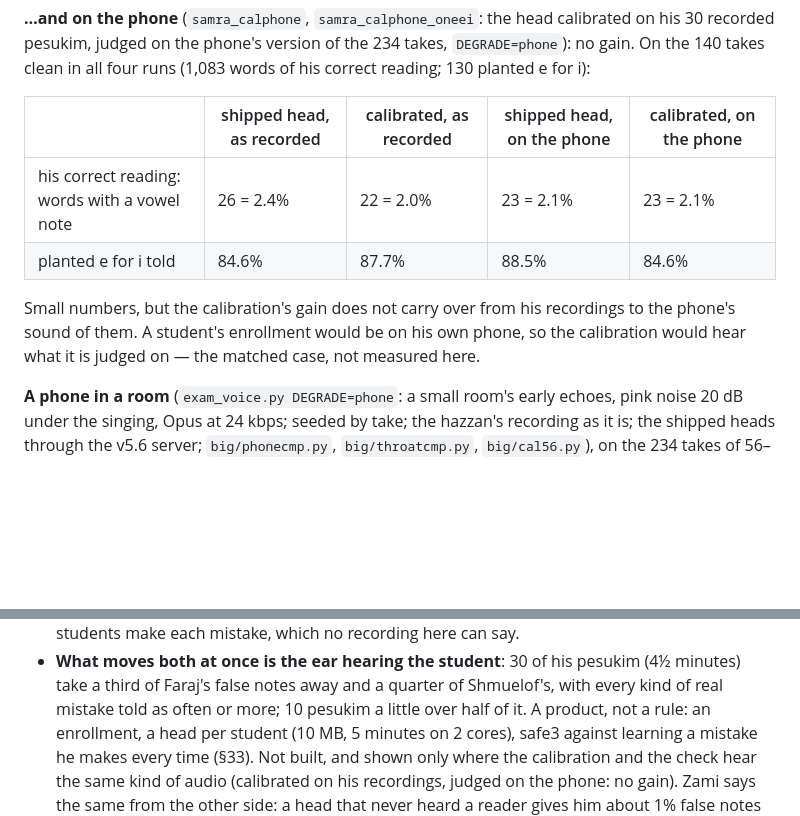
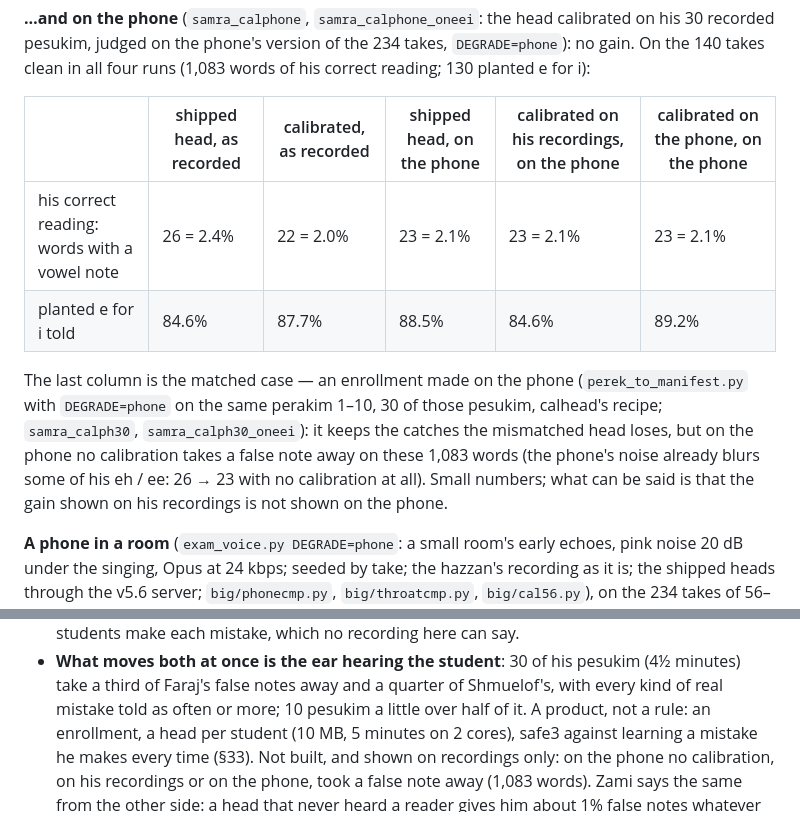
Before and after one commit to davidsitt810-ops/dikduk-space, a Markdown page: tools/LAB_NOTES.md, 2 parts joined by grey strips. Drawn GitHub-style; blank space fills up the shorter version.

Commit message:
LAB_NOTES §39: the matched case — calibrated on his phone, judged on the phone: catches kept, no false note taken away
Co-Authored-By: Claude Opus 5.5 <noreply@anthropic.com>
Claude-Session: https://claude.ai/code/session_01BMRYGZsw8PgLUgU2wgM7ua

```diff
--- a/tools/LAB_NOTES.md
+++ b/tools/LAB_NOTES.md
@@ -1520,14 +1520,16 @@ reading) is the length; ten would be a start, not the end.
 judged on the phone's version of the 234 takes, `DEGRADE=phone`): no gain. On the 140 takes clean in all four runs
 (1,083 words of his correct reading; 130 planted e for i):
 
-| | shipped head, as recorded | calibrated, as recorded | shipped head, on the phone | calibrated, on the phone |
-|---|---|---|---|---|
-| his correct reading: words with a vowel note | 26 = 2.4% | 22 = 2.0% | 23 = 2.1% | 23 = 2.1% |
-| planted e for i told | 84.6% | 87.7% | 88.5% | 84.6% |
-
-Small numbers, but the calibration's gain does not carry over from his recordings to the phone's sound of them. A
-student's enrollment would be on his own phone, so the calibration would hear what it is judged on — the matched
-case, not measured here.
+| | shipped head, as recorded | calibrated, as recorded | shipped head, on the phone | calibrated on his recordings, on the phone | calibrated on the phone, on the phone |
+|---|---|---|---|---|---|
+| his correct reading: words with a vowel note | 26 = 2.4% | 22 = 2.0% | 23 = 2.1% | 23 = 2.1% | 23 = 2.1% |
+| planted e for i told | 84.6% | 87.7% | 88.5% | 84.6% | 89.2% |
+
+The last column is the matched case — an enrollment made on the phone (`perek_to_manifest.py` with `DEGRADE=phone`
+on the same perakim 1–10, 30 of those pesukim, calhead's recipe; `samra_calph30`, `samra_calph30_oneei`): it keeps
+the catches the mismatched head loses, but on the phone no calibration takes a false note away on these 1,083
+words (the phone's noise already blurs some of his eh / ee: 26 → 23 with no calibration at all). Small numbers;
+what can be said is that the gain shown on his recordings is not shown on the phone.
 
 **A phone in a room** (`exam_voice.py DEGRADE=phone`: a small room's early echoes, pink noise 20 dB under the
 singing, Opus at 24 kbps; seeded by take; the hazzan's recording as it is; the shipped heads through the v5.6 server;
@@ -1651,8 +1653,8 @@ the Zami split above is not touched by it: no head but nv6 trained on the aliyot
 - **What moves both at once is the ear hearing the student**: 30 of his pesukim (4½ minutes) take a third of Faraj's
   false notes away and a quarter of Shmuelof's, with every kind of real mistake told as often or more; 10 pesukim a
   little over half of it. A product, not a rule: an enrollment, a head per student (10 MB, 5 minutes on 2 cores),
-  safe3 against learning a mistake he makes every time (§33). Not built, and shown only where the calibration and
-  the check hear the same kind of audio (calibrated on his recordings, judged on the phone: no gain). Zami says the
+  safe3 against learning a mistake he makes every time (§33). Not built, and shown on recordings only: on the phone
+  no calibration, on his recordings or on the phone, took a false note away (1,083 words). Zami says the
   same from the other side: a head that never heard a reader gives him about 1% false notes whatever the other 23
   readers in it; one that heard his other recordings, a fifth to two-fifths fewer.
 - **A phone in a room takes the vowel check away, not its accuracy**: a third of Faraj's takes and half of
```
